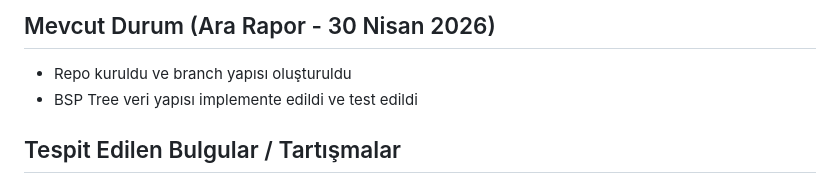
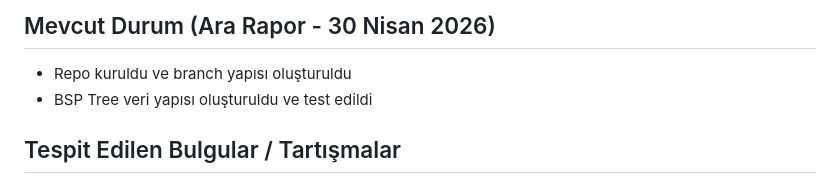
Before and after one commit to ayabelk/VeriYapilari_grup12, a Markdown page: README.md, the part around the change. Rendered like a GitHub page.

```diff
--- a/README.md
+++ b/README.md
@@ -24,7 +24,7 @@ haritada devriye gezen düşmanlara yakalanmamaya çalışacaktır.
 
 ## Mevcut Durum (Ara Rapor - 30 Nisan 2026)
 - Repo kuruldu ve branch yapısı oluşturuldu
-- BSP Tree veri yapısı implemente edildi ve test edildi
+- BSP Tree veri yapısı oluşturuldu ve test edildi
 
 ## Tespit Edilen Bulgular / Tartışmalar
 - BSP Tree başarıyla yapıldı ve çalıştığı doğrulandı
```
